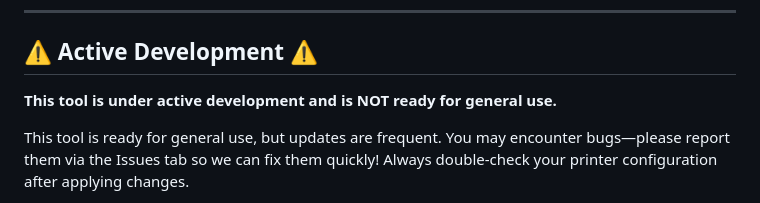
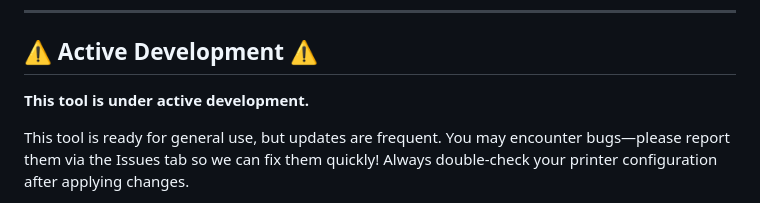
Before and after one commit to Kanrog/klipper-config-generator, a Markdown page: README.md, the part around the change. Rendered like a GitHub page.

Commit message:
Update README to clarify development status

```diff
--- a/README.md
+++ b/README.md
@@ -10,7 +10,7 @@ A web-based tool for generating Klipper 3D printer configuration files.
 
 ## ⚠️ Active Development ⚠️
 
-**This tool is under active development and is NOT ready for general use.**
+**This tool is under active development.**
 
 This tool is ready for general use, but updates are frequent. You may encounter bugs—please report them via the Issues tab so we can fix them quickly! Always double-check your printer configuration after applying changes.
 
```
